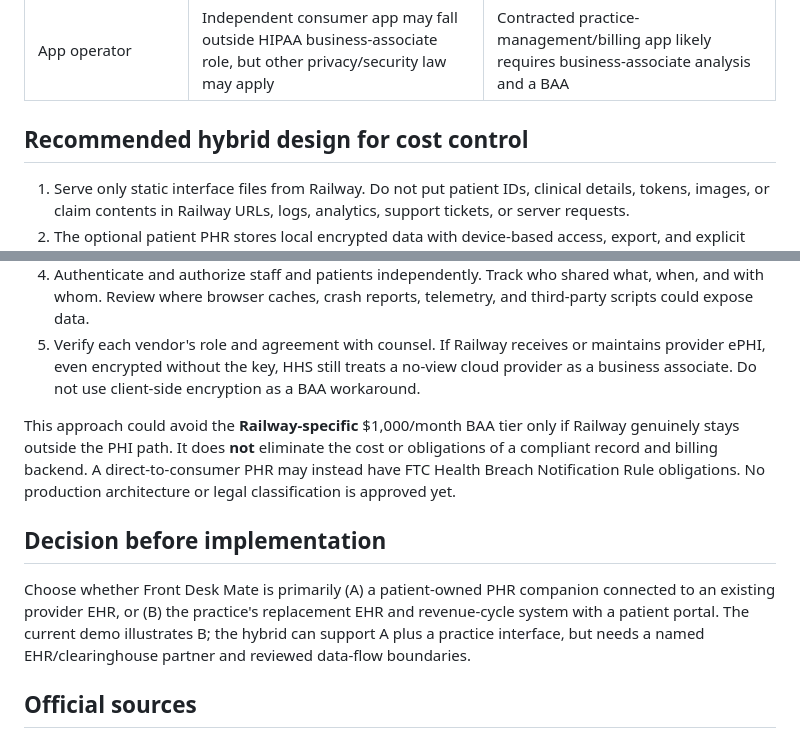
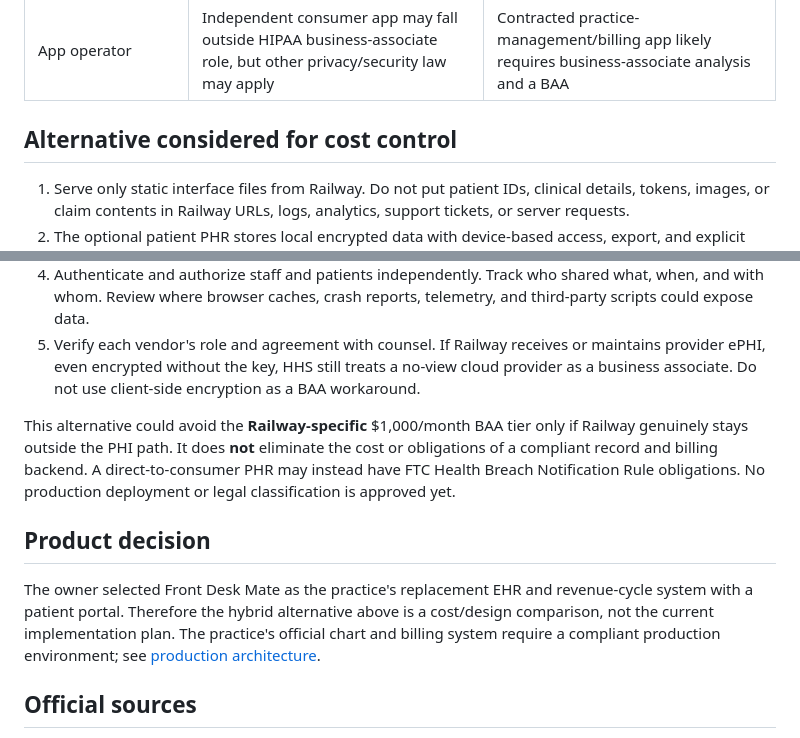
Before and after one commit to PaigeNichol05/Front-Desk-Mate, a Markdown page: docs/PATIENT_CONTROLLED_DATA.md, 2 parts joined by grey strips. GitHub-like rendering.

```diff
--- a/docs/PATIENT_CONTROLLED_DATA.md
+++ b/docs/PATIENT_CONTROLLED_DATA.md
@@ -14,7 +14,7 @@ Front Desk Mate's stated goal also includes the physician's chart, checkout, bil
 | Railway deployment | Static UI with no PHI requests, logs, or storage may be possible without a Railway BAA for **that hosting role** | Railway processes or maintains ePHI: execute BAA and implement safeguards before use |
 | App operator | Independent consumer app may fall outside HIPAA business-associate role, but other privacy/security law may apply | Contracted practice-management/billing app likely requires business-associate analysis and a BAA |
 
-## Recommended hybrid design for cost control
+## Alternative considered for cost control
 
 1. Serve only static interface files from Railway. Do not put patient IDs, clinical details, tokens, images, or claim contents in Railway URLs, logs, analytics, support tickets, or server requests.
 2. The optional patient PHR stores local encrypted data with device-based access, export, and explicit patient sharing. Design backup and recovery carefully so losing a phone does not silently erase the sole usable copy. Treat minors, proxies, and revoked access as separate workflows.
@@ -22,11 +22,11 @@ Front Desk Mate's stated goal also includes the physician's chart, checkout, bil
 4. Authenticate and authorize staff and patients independently. Track who shared what, when, and with whom. Review where browser caches, crash reports, telemetry, and third-party scripts could expose data.
 5. Verify each vendor's role and agreement with counsel. If Railway receives or maintains provider ePHI, even encrypted without the key, HHS still treats a no-view cloud provider as a business associate. Do not use client-side encryption as a BAA workaround.
 
-This approach could avoid the **Railway-specific** $1,000/month BAA tier only if Railway genuinely stays outside the PHI path. It does **not** eliminate the cost or obligations of a compliant record and billing backend. A direct-to-consumer PHR may instead have FTC Health Breach Notification Rule obligations. No production architecture or legal classification is approved yet.
+This alternative could avoid the **Railway-specific** $1,000/month BAA tier only if Railway genuinely stays outside the PHI path. It does **not** eliminate the cost or obligations of a compliant record and billing backend. A direct-to-consumer PHR may instead have FTC Health Breach Notification Rule obligations. No production deployment or legal classification is approved yet.
 
-## Decision before implementation
+## Product decision
 
-Choose whether Front Desk Mate is primarily (A) a patient-owned PHR companion connected to an existing provider EHR, or (B) the practice's replacement EHR and revenue-cycle system with a patient portal. The current demo illustrates B; the hybrid can support A plus a practice interface, but needs a named EHR/clearinghouse partner and reviewed data-flow boundaries.
+The owner selected Front Desk Mate as the practice's replacement EHR and revenue-cycle system with a patient portal. Therefore the hybrid alternative above is a cost/design comparison, not the current implementation plan. The practice's official chart and billing system require a compliant production environment; see [production architecture](PRODUCTION_ARCHITECTURE.md).
 
 ## Official sources
 
```
Also changed, not shown: README.md (+3 -1 lines), docs/PRODUCTION_ARCHITECTURE.md (added, +62 -0 lines).
